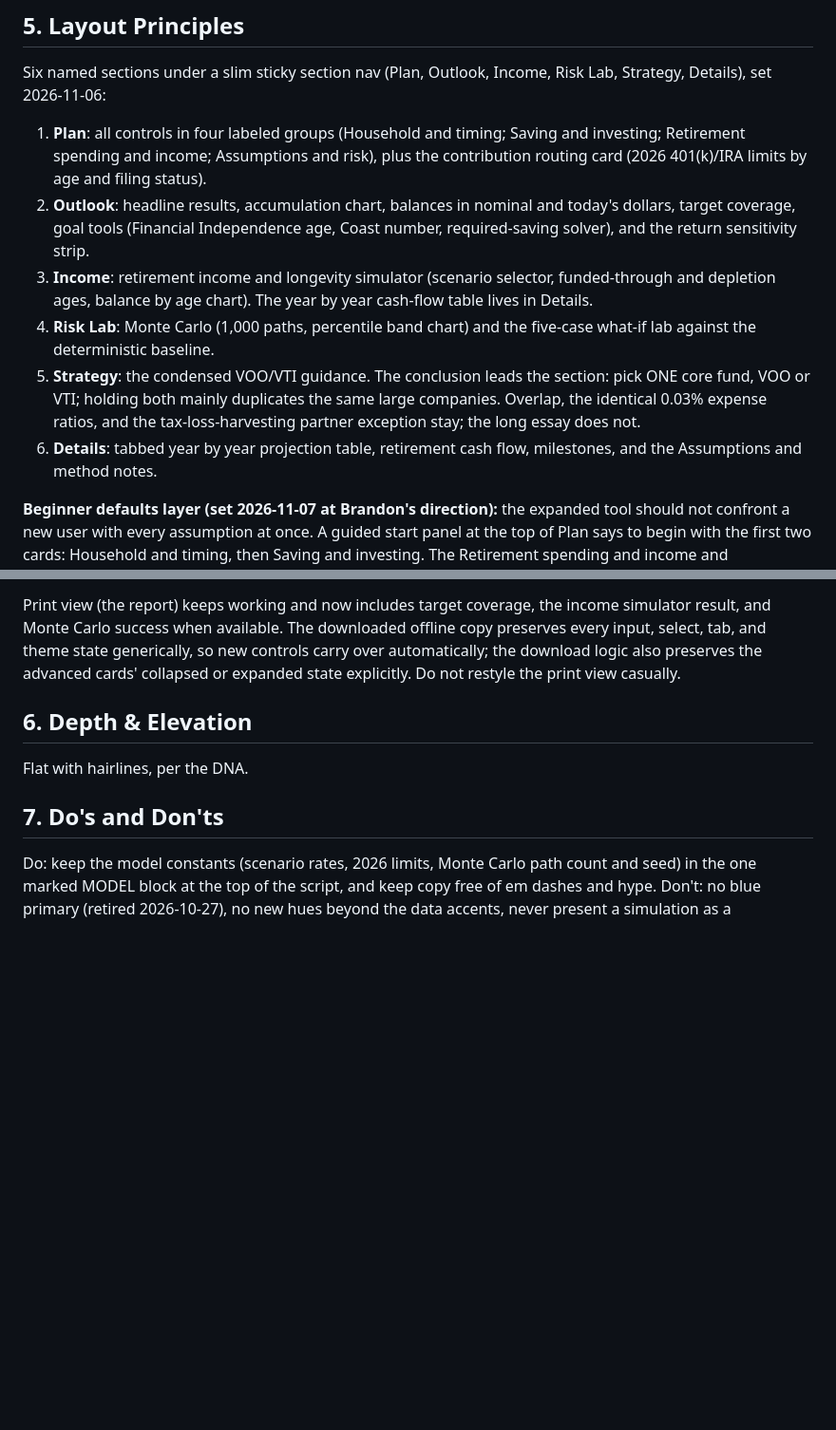
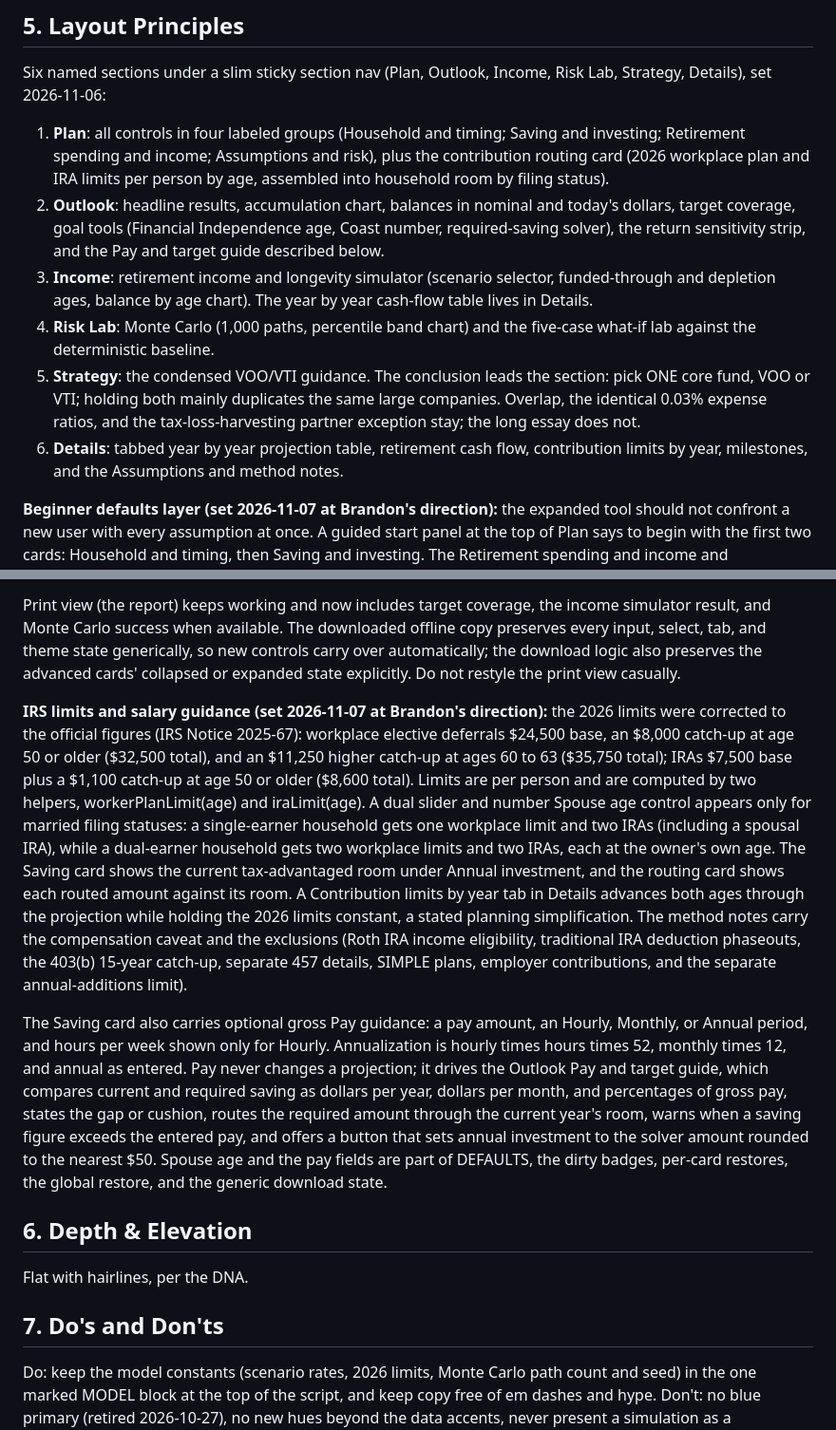
Before and after one commit to bparish0619-cyber/retirement-curator, a Markdown page: DESIGN.md, 2 parts joined by grey strips. Shown at 95% size. Drawn GitHub-style; blank space fills up the shorter version.

Commit message:
Document IRS limits and salary guidance

```diff
--- a/DESIGN.md
+++ b/DESIGN.md
@@ -22,16 +22,20 @@ Cards and panels at 12 to 16px radius with hairline borders. The footer is the D
 
 ## 5. Layout Principles
 Six named sections under a slim sticky section nav (Plan, Outlook, Income, Risk Lab, Strategy, Details), set 2026-11-06:
-1. **Plan**: all controls in four labeled groups (Household and timing; Saving and investing; Retirement spending and income; Assumptions and risk), plus the contribution routing card (2026 401(k)/IRA limits by age and filing status).
-2. **Outlook**: headline results, accumulation chart, balances in nominal and today's dollars, target coverage, goal tools (Financial Independence age, Coast number, required-saving solver), and the return sensitivity strip.
+1. **Plan**: all controls in four labeled groups (Household and timing; Saving and investing; Retirement spending and income; Assumptions and risk), plus the contribution routing card (2026 workplace plan and IRA limits per person by age, assembled into household room by filing status).
+2. **Outlook**: headline results, accumulation chart, balances in nominal and today's dollars, target coverage, goal tools (Financial Independence age, Coast number, required-saving solver), the return sensitivity strip, and the Pay and target guide described below.
 3. **Income**: retirement income and longevity simulator (scenario selector, funded-through and depletion ages, balance by age chart). The year by year cash-flow table lives in Details.
 4. **Risk Lab**: Monte Carlo (1,000 paths, percentile band chart) and the five-case what-if lab against the deterministic baseline.
 5. **Strategy**: the condensed VOO/VTI guidance. The conclusion leads the section: pick ONE core fund, VOO or VTI; holding both mainly duplicates the same large companies. Overlap, the identical 0.03% expense ratios, and the tax-loss-harvesting partner exception stay; the long essay does not.
-6. **Details**: tabbed year by year projection table, retirement cash flow, milestones, and the Assumptions and method notes.
+6. **Details**: tabbed year by year projection table, retirement cash flow, contribution limits by year, milestones, and the Assumptions and method notes.
 
 **Beginner defaults layer (set 2026-11-07 at Brandon's direction):** the expanded tool should not confront a new user with every assumption at once. A guided start panel at the top of Plan says to begin with the first two cards: Household and timing, then Saving and investing. The Retirement spending and income and Assumptions and risk cards start collapsed, but never hidden conceptually: each collapsed card shows a Defaults set or Customized badge, a live one-line summary of the values driving the results, a Customize button with proper aria-expanded and aria-controls wiring, and a per-card Restore card defaults button. The guided panel carries the live plan status (Defaults in use or Custom settings active), a button that expands or collapses both advanced cards together, and Restore all defaults. The global restore is a two-step inline confirmation (first click arms it for five seconds, second click restores), restores every defaultable setting including filing status and the Moderate income scenario, returns the target portfolio to its spending-based derivation, and reruns Monte Carlo so the displayed result matches the restored plan. A commented DEFAULTS object beside the MODEL constants is the single source of truth for defaults, badges, dirty-state detection, and all restore actions. In print, advanced card content is forced visible while its screen toggles stay out of the report.
 
 Print view (the report) keeps working and now includes target coverage, the income simulator result, and Monte Carlo success when available. The downloaded offline copy preserves every input, select, tab, and theme state generically, so new controls carry over automatically; the download logic also preserves the advanced cards' collapsed or expanded state explicitly. Do not restyle the print view casually.
+
+**IRS limits and salary guidance (set 2026-11-07 at Brandon's direction):** the 2026 limits were corrected to the official figures (IRS Notice 2025-67): workplace elective deferrals $24,500 base, an $8,000 catch-up at age 50 or older ($32,500 total), and an $11,250 higher catch-up at ages 60 to 63 ($35,750 total); IRAs $7,500 base plus a $1,100 catch-up at age 50 or older ($8,600 total). Limits are per person and are computed by two helpers, workerPlanLimit(age) and iraLimit(age). A dual slider and number Spouse age control appears only for married filing statuses: a single-earner household gets one workplace limit and two IRAs (including a spousal IRA), while a dual-earner household gets two workplace limits and two IRAs, each at the owner's own age. The Saving card shows the current tax-advantaged room under Annual investment, and the routing card shows each routed amount against its room. A Contribution limits by year tab in Details advances both ages through the projection while holding the 2026 limits constant, a stated planning simplification. The method notes carry the compensation caveat and the exclusions (Roth IRA income eligibility, traditional IRA deduction phaseouts, the 403(b) 15-year catch-up, separate 457 details, SIMPLE plans, employer contributions, and the separate annual-additions limit).
+
+The Saving card also carries optional gross Pay guidance: a pay amount, an Hourly, Monthly, or Annual period, and hours per week shown only for Hourly. Annualization is hourly times hours times 52, monthly times 12, and annual as entered. Pay never changes a projection; it drives the Outlook Pay and target guide, which compares current and required saving as dollars per year, dollars per month, and percentages of gross pay, states the gap or cushion, routes the required amount through the current year's room, warns when a saving figure exceeds the entered pay, and offers a button that sets annual investment to the solver amount rounded to the nearest $50. Spouse age and the pay fields are part of DEFAULTS, the dirty badges, per-card restores, the global restore, and the generic download state.
 
 ## 6. Depth & Elevation
 Flat with hairlines, per the DNA.
```
